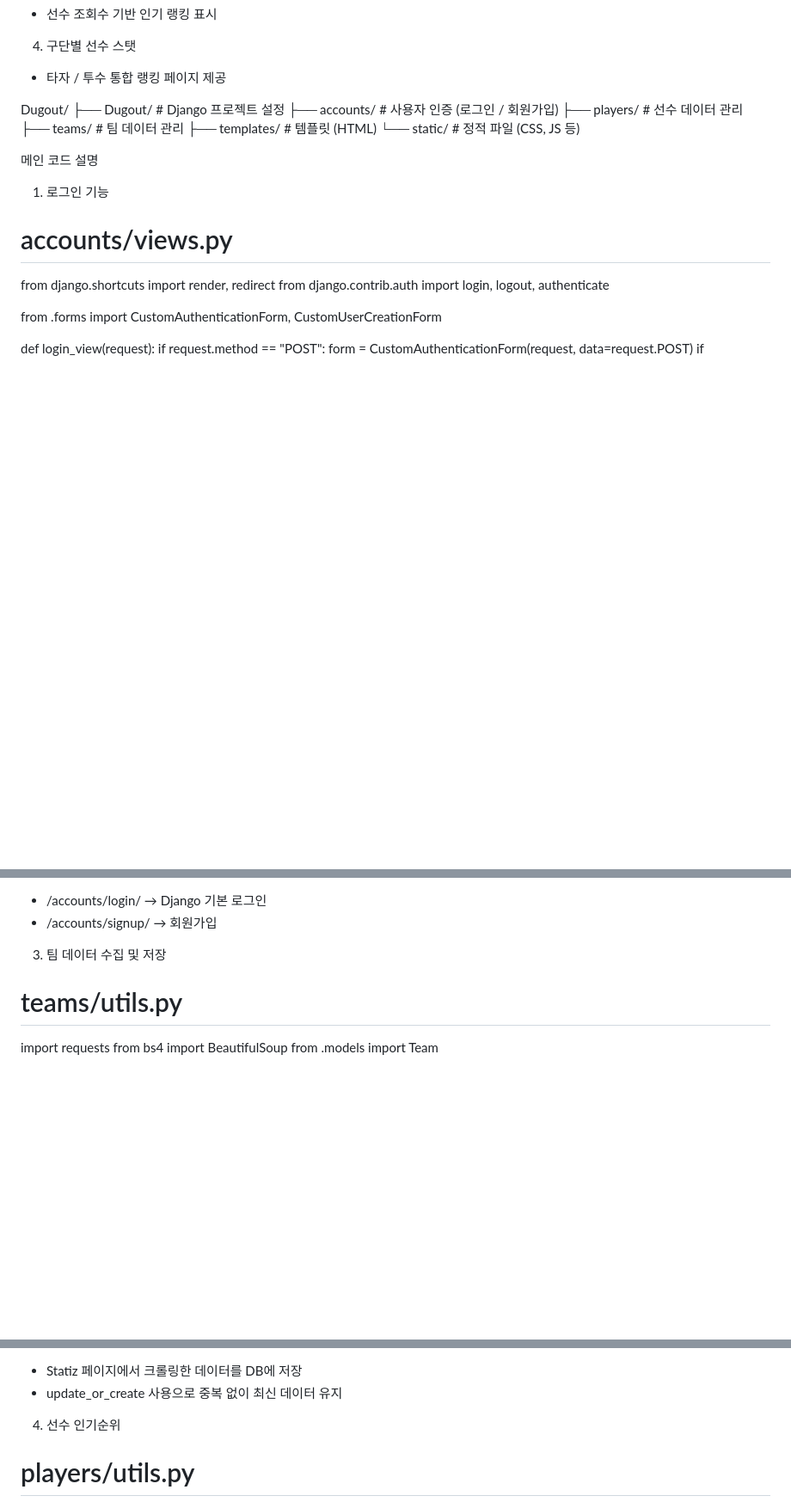
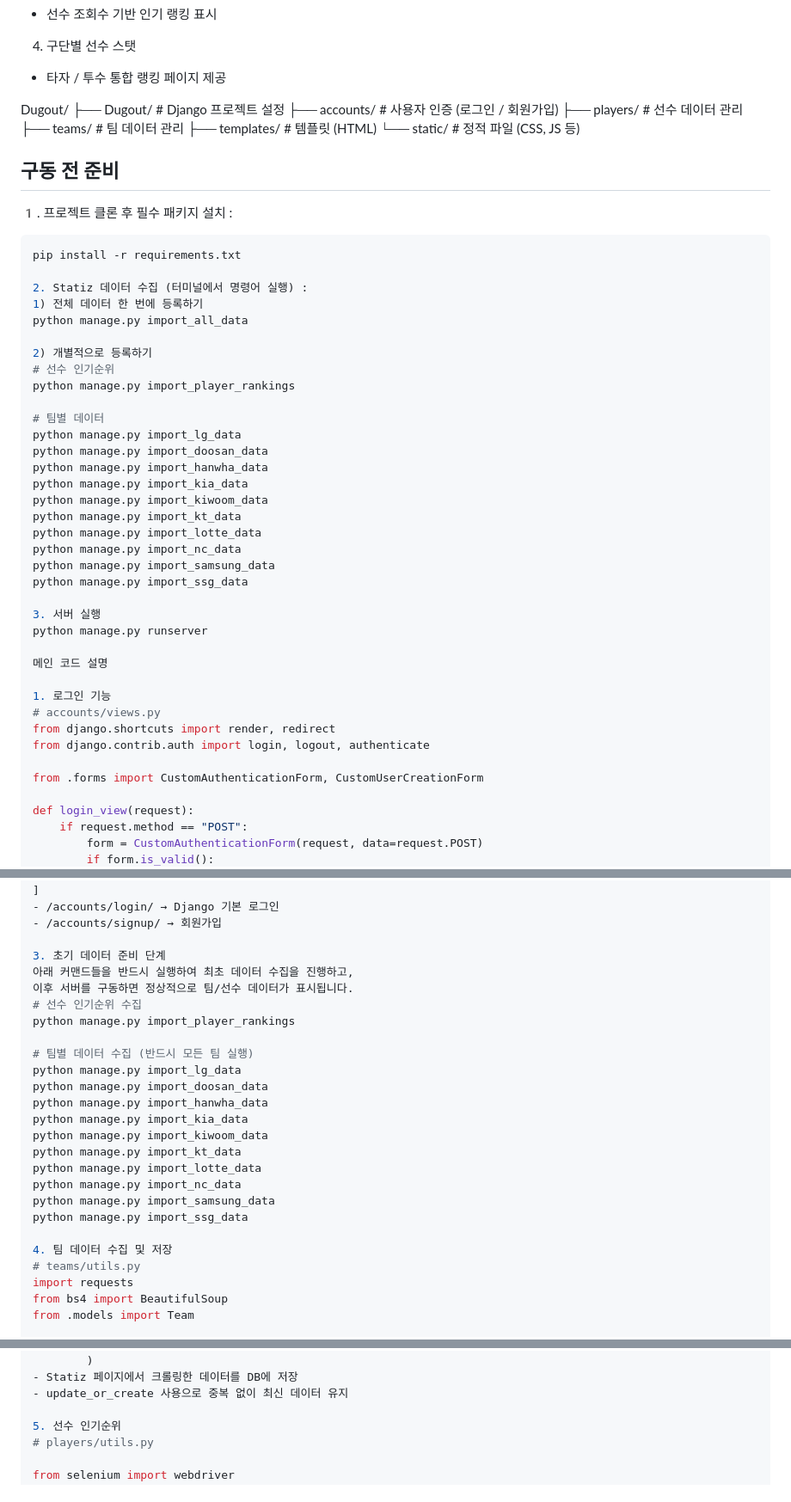
Before and after one commit to WooWon0514/Dugout, a Markdown page: README.md, 3 parts joined by grey strips. Shown at 86% size. Rendered like a GitHub page; blank space fills up the shorter version.

````diff
--- a/README.md
+++ b/README.md
@@ -30,7 +30,38 @@ Dugout/
 ├── templates/             # 템플릿 (HTML)
 └── static/                 # 정적 파일 (CSS, JS 등)
 
+## 구동 전 준비
+
+1️. 프로젝트 클론 후 필수 패키지 설치 :
+
+```bash
+pip install -r requirements.txt
+
+2. Statiz 데이터 수집 (터미널에서 명령어 실행) :
+1) 전체 데이터 한 번에 등록하기
+python manage.py import_all_data
+
+2) 개별적으로 등록하기
+# 선수 인기순위
+python manage.py import_player_rankings
+
+# 팀별 데이터
+python manage.py import_lg_data
+python manage.py import_doosan_data
+python manage.py import_hanwha_data
+python manage.py import_kia_data
+python manage.py import_kiwoom_data
+python manage.py import_kt_data
+python manage.py import_lotte_data
+python manage.py import_nc_data
+python manage.py import_samsung_data
+python manage.py import_ssg_data
+
+3. 서버 실행
+python manage.py runserver
+
 메인 코드 설명
+
 1. 로그인 기능
 # accounts/views.py
 from django.shortcuts import render, redirect
@@ -83,7 +114,25 @@ urlpatterns = [
 - /accounts/login/ → Django 기본 로그인
 - /accounts/signup/ → 회원가입
 
-3. 팀 데이터 수집 및 저장
+3. 초기 데이터 준비 단계
+아래 커맨드들을 반드시 실행하여 최초 데이터 수집을 진행하고,
+이후 서버를 구동하면 정상적으로 팀/선수 데이터가 표시됩니다.
+# 선수 인기순위 수집
+python manage.py import_player_rankings
+
+# 팀별 데이터 수집 (반드시 모든 팀 실행)
+python manage.py import_lg_data
+python manage.py import_doosan_data
+python manage.py import_hanwha_data
+python manage.py import_kia_data
+python manage.py import_kiwoom_data
+python manage.py import_kt_data
+python manage.py import_lotte_data
+python manage.py import_nc_data
+python manage.py import_samsung_data
+python manage.py import_ssg_data
+
+4. 팀 데이터 수집 및 저장
 # teams/utils.py
 import requests
 from bs4 import BeautifulSoup
@@ -295,7 +344,7 @@ def save_team_data(team_data_list):
 - Statiz 페이지에서 크롤링한 데이터를 DB에 저장
 - update_or_create 사용으로 중복 없이 최신 데이터 유지
 
-4. 선수 인기순위
+5. 선수 인기순위
 # players/utils.py
 
 from selenium import webdriver
````
Also changed, not shown: other parts of README.md (+2 -2 lines).
